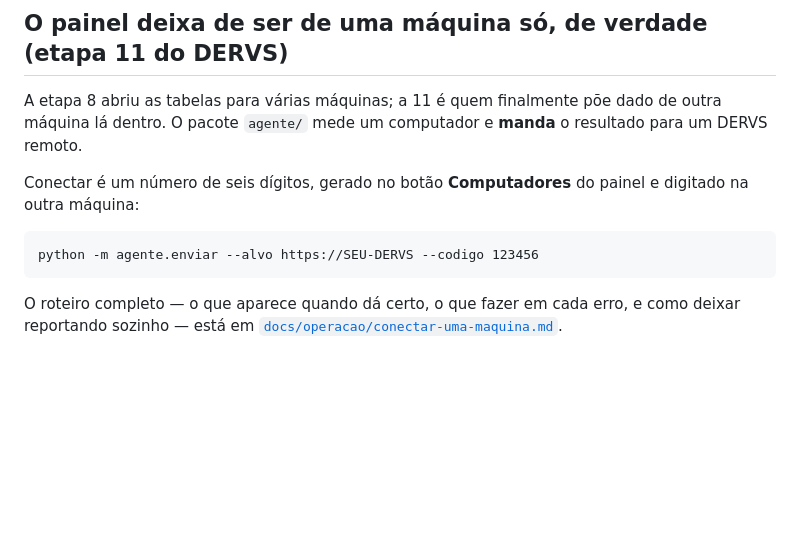
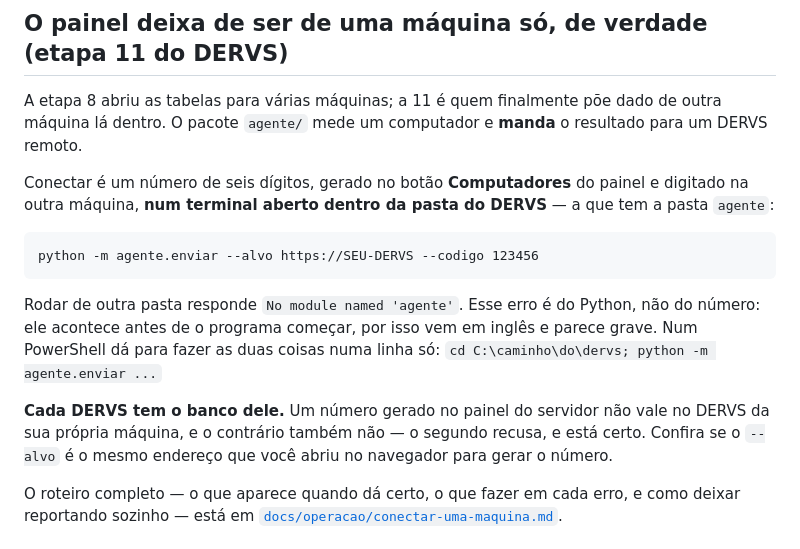
Before and after one commit to garcia-goncalves/dervs, a Markdown page: README.md, the part around the change. GitHub-like rendering; blank space fills up the shorter version.

````diff
--- a/README.md
+++ b/README.md
@@ -849,11 +849,22 @@ de outra máquina lá dentro. O pacote `agente/` mede um computador e **manda**
 resultado para um DERVS remoto.
 
 Conectar é um número de seis dígitos, gerado no botão **Computadores** do painel e
-digitado na outra máquina:
+digitado na outra máquina, **num terminal aberto dentro da pasta do DERVS** — a
+que tem a pasta `agente`:
 
 ```
 python -m agente.enviar --alvo https://SEU-DERVS --codigo 123456
 ```
+
+Rodar de outra pasta responde `No module named 'agente'`. Esse erro é do Python,
+não do número: ele acontece antes de o programa começar, por isso vem em inglês
+e parece grave. Num PowerShell dá para fazer as duas coisas numa linha só:
+`cd C:\caminho\do\dervs; python -m agente.enviar ...`
+
+**Cada DERVS tem o banco dele.** Um número gerado no painel do servidor não vale
+no DERVS da sua própria máquina, e o contrário também não — o segundo recusa, e
+está certo. Confira se o `--alvo` é o mesmo endereço que você abriu no navegador
+para gerar o número.
 
 O roteiro completo — o que aparece quando dá certo, o que fazer em cada erro, e
 como deixar reportando sozinho — está em
````
Also changed, not shown: CLAUDE.md (+36 -6 lines).
